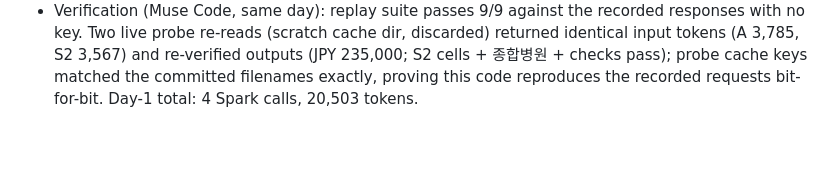
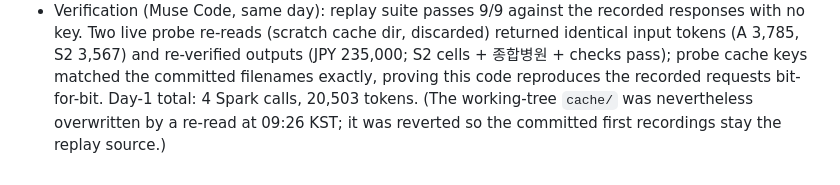
Before and after one commit to JAEHUN-AN/claimlens, a Markdown page: docs/meta-tooling-log.md, the part around the change. Rendered like a GitHub page; blank space fills up the shorter version.

Commit message:
docs: note that the 09:26 re-read overwrote cache/ and was reverted

```diff
--- a/docs/meta-tooling-log.md
+++ b/docs/meta-tooling-log.md
@@ -50,4 +50,6 @@ tools during the hackathon. All documents read are synthetic samples.
   re-verified outputs (JPY 235,000; S2 cells + 종합병원 + checks pass); probe
   cache keys matched the committed filenames exactly, proving this code
   reproduces the recorded requests bit-for-bit. Day-1 total: 4 Spark calls,
-  20,503 tokens.
+  20,503 tokens. (The working-tree `cache/` was nevertheless overwritten by a
+  re-read at 09:26 KST; it was reverted so the committed first recordings stay
+  the replay source.)
```
